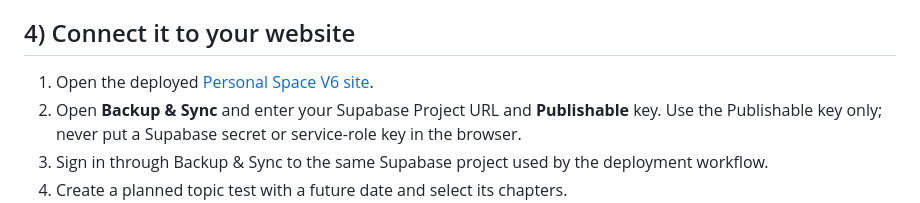
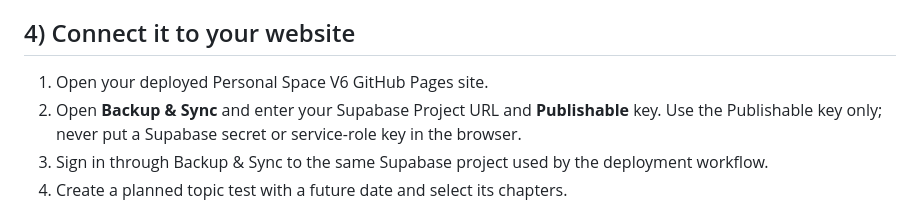
Before and after one commit to raashop/personal-space-jee., a Markdown page: supabase/README.md, the part around the change. Drawn GitHub-style.

Commit message:
Avoid assuming GitHub Pages site URL in setup guide

```diff
--- a/supabase/README.md
+++ b/supabase/README.md
@@ -34,7 +34,7 @@ This workflow is manual only. It does not run on every commit. The function requ
 
 ## 4) Connect it to your website
 
-1. Open the deployed [Personal Space V6 site](https://raashop.github.io/personal-space-jee/v6/).
+1. Open your deployed Personal Space V6 GitHub Pages site.
 2. Open **Backup & Sync** and enter your Supabase Project URL and **Publishable** key. Use the Publishable key only; never put a Supabase secret or service-role key in the browser.
 3. Sign in through Backup & Sync to the same Supabase project used by the deployment workflow.
 4. Create a planned topic test with a future date and select its chapters.
```
